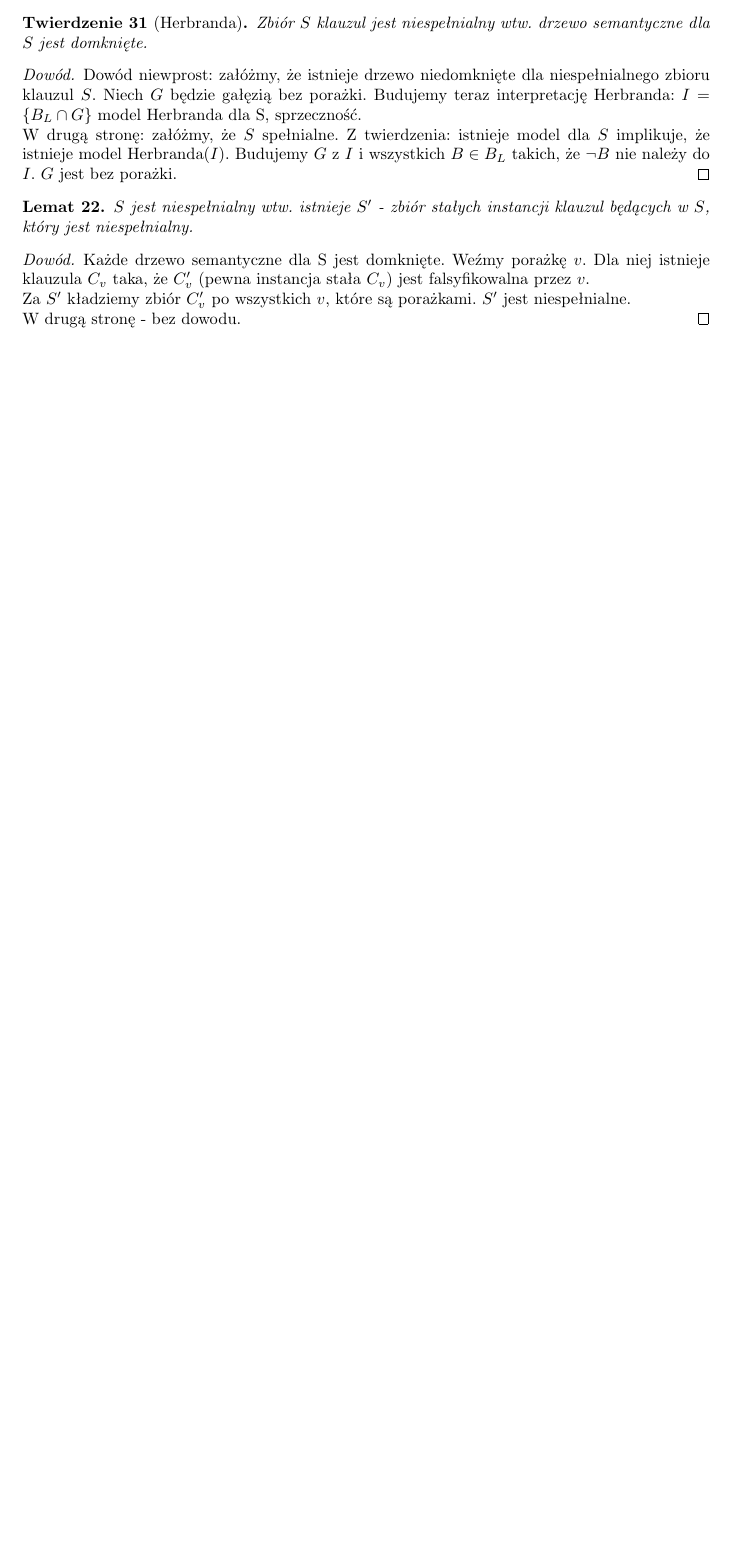
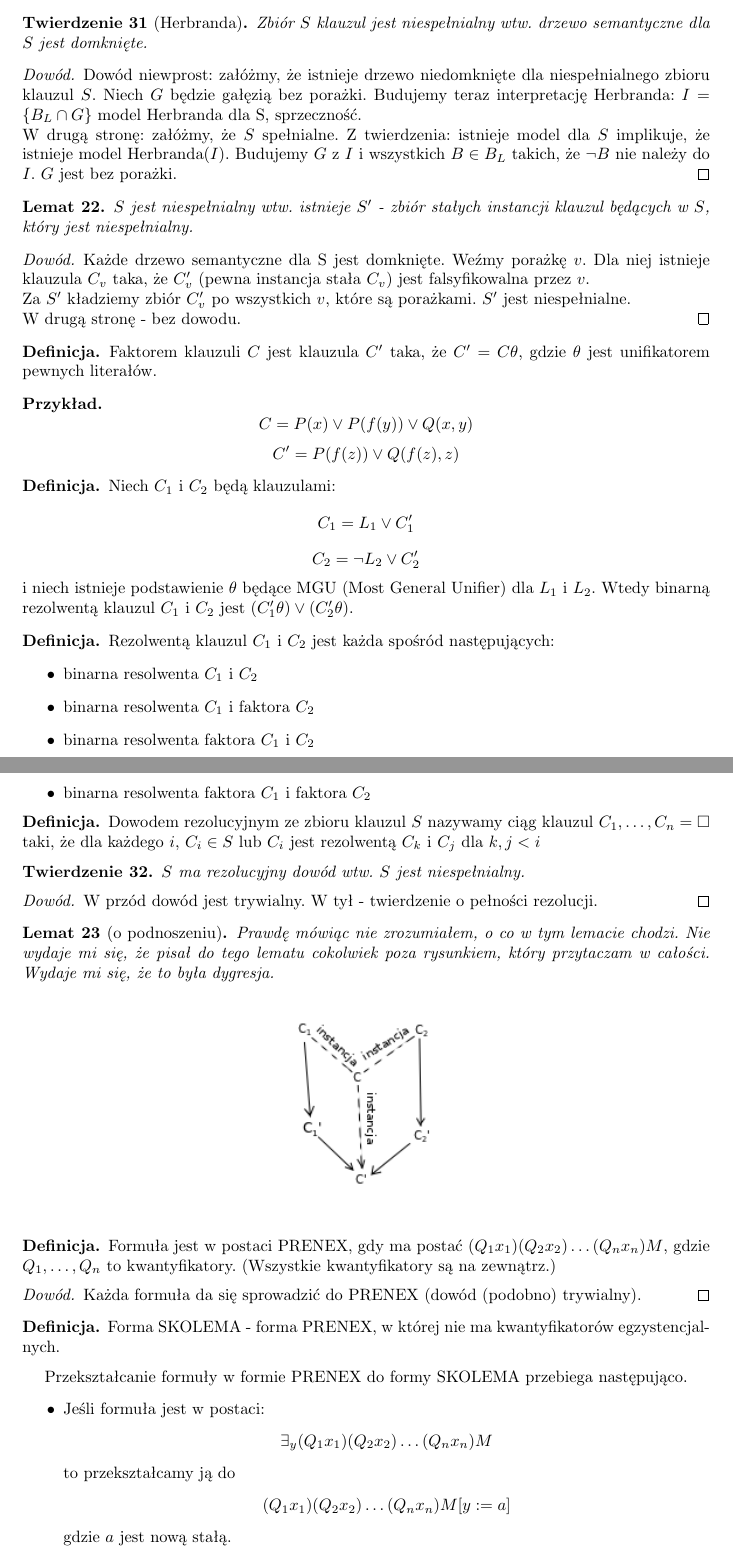
Before and after one commit to adampolak/tpl, a LaTeX document (tpl.tex): part of page 27 of 27 before the commit and two parts of pages 27 and 28 of 28 after it, the two joined at a grey line, cut so that both start at the same text, the shorter picture padded with empty space. Compiled offline with pdfLaTeX.

Commit message:
Rezolucja

```diff
--- a/tpl.tex
+++ b/tpl.tex
@@ -1732,3 +1732,61 @@ taka, że $C_v'$ (pewna instancja stała $C_v$) jest falsyfikowalna przez $v$.\\
 Za $S'$ kładziemy zbiór $C_v'$ po wszystkich $v$, które są porażkami. $S'$ jest niespełnialne.\\
 W drugą stronę - bez dowodu.
 \end{proof}
+\begin{definition}
+Faktorem klauzuli $C$ jest klauzula $C'$ taka, że $C' = C \theta$, gdzie $\theta$ jest unifikatorem pewnych literałów.
+\end{definition}
+\begin{example}
+$$C = P(x) \vee P(f(y)) \vee Q(x,y)$$
+$$C' = P(f(z)) \vee Q(f(z),z)$$
+\end{example}
+\begin{definition}
+Niech $C_1$ i $C_2$ będą klauzulami:
+$$C_1 = L_1 \vee C_1'$$
+$$C_2 = \lnot L_2 \vee C_2'$$
+i niech istnieje podstawienie $\theta$ będące MGU (Most General Unifier) dla $L_1$ i $L_2$.
+Wtedy binarną rezolwentą klauzul $C_1$ i $C_2$ jest $(C_1' \theta) \vee (C_2' \theta)$.
+\end{definition}
+\begin{definition}
+ Rezolwentą klauzul $C_1$ i $C_2$ jest każda spośród następujących:
+\begin{itemize}
+ \item binarna resolwenta $C_1$ i $C_2$
+ \item binarna resolwenta $C_1$ i faktora $C_2$
+ \item binarna resolwenta faktora $C_1$ i $C_2$
+ \item binarna resolwenta faktora $C_1$ i faktora $C_2$
+\end{itemize}
+\end{definition}
+\begin{definition}
+ Dowodem rezolucyjnym ze zbioru klauzul $S$ nazywamy ciąg klauzul $C_1, \ldots, C_n = \square$
+taki, że dla każdego $i$, $C_i \in S$ lub $C_i$ jest rezolwentą $C_k$ i $C_j$ dla $k,j<i$
+\end{definition}
+\begin{theorem}
+ $S$ ma rezolucyjny dowód wtw. $S$ jest niespełnialny.
+\end{theorem}
+\begin{proof}
+ W przód dowód jest trywialny. W tył - twierdzenie o pełności rezolucji.
+\end{proof}
+\begin{lemma}[o podnoszeniu]
+Prawdę mówiąc nie zrozumiałem, o co w tym lemacie chodzi.
+Nie wydaje mi się, że pisał do tego lematu cokolwiek poza rysunkiem,
+który przytaczam w całości. Wydaje mi się, że to była dygresja.\\
+\centering \includegraphics[width=0.3\textwidth]{img/resolv}
+\end{lemma}
+\begin{definition}
+Formuła jest w postaci PRENEX, gdy ma postać $(Q_1 x_1)(Q_2 x_2)\ldots(Q_n x_n)M$,
+gdzie $Q_1, \ldots, Q_n$ to kwantyfikatory. (Wszystkie kwantyfikatory są na zewnątrz.)
+\end{definition}
+\begin{proof}
+Każda formuła da się sprowadzić do PRENEX (dowód (podobno) trywialny).
+\end{proof}
+\begin{definition}
+Forma SKOLEMA - forma PRENEX, w której nie ma kwantyfikatorów egzystencjalnych.
+\end{definition}
+Przekształcanie formuły w formie PRENEX do formy SKOLEMA przebiega następująco.
+
+\begin{itemize}
+ \item Jeśli formuła jest w postaci:
+$$\exists_y (Q_1 x_1)(Q_2 x_2)\ldots(Q_n x_n)M$$
+to przekształcamy ją do
+$$(Q_1 x_1)(Q_2 x_2)\ldots(Q_n x_n)M[y:=a]$$
+gdzie $a$ jest nową stałą.
+\item Jeśli formuła jest w postaci:
```
Also changed, not shown: img/resolv.png (added), tpl.tex (9 more changed lines).
